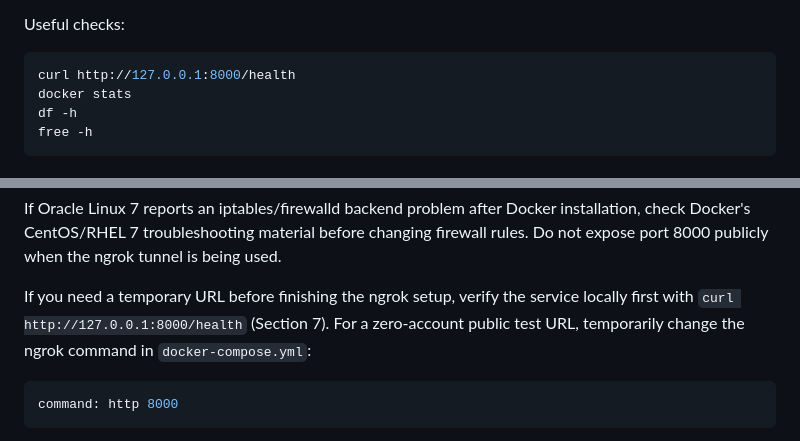
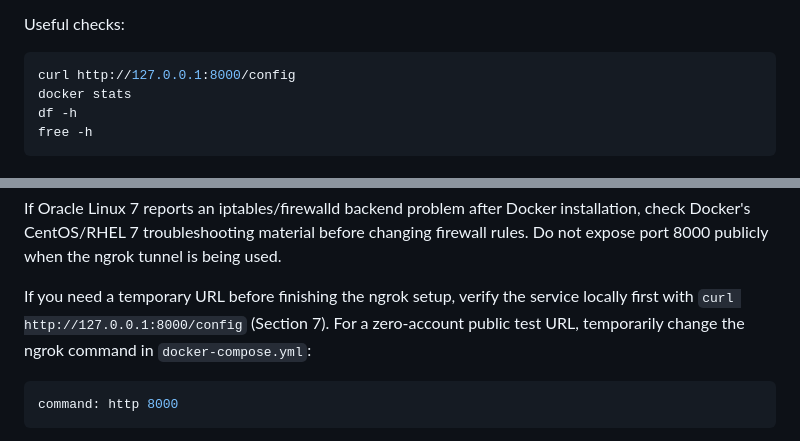
Before and after one commit to BaraaJadaan/poetry-rag, a Markdown page: DEPLOYMENT_GUIDE.md, 2 parts joined by grey strips. GitHub-like rendering.

Commit message:
fix deployment guide health-check endpoint (/health -> /config)

````diff
--- a/DEPLOYMENT_GUIDE.md
+++ b/DEPLOYMENT_GUIDE.md
@@ -254,7 +254,7 @@ point, so you do not need to open port 8000 in Oracle networking for this setup.
 Useful checks:
 
 ```bash
-curl http://127.0.0.1:8000/health
+curl http://127.0.0.1:8000/config
 docker stats
 df -h
 free -h
@@ -384,7 +384,7 @@ changing firewall rules. Do not expose port 8000 publicly when the ngrok
 tunnel is being used.
 
 If you need a temporary URL before finishing the ngrok setup, verify the
-service locally first with `curl http://127.0.0.1:8000/health` (Section 7).
+service locally first with `curl http://127.0.0.1:8000/config` (Section 7).
 For a zero-account public test URL, temporarily change the ngrok command in
 `docker-compose.yml`:
 
````
